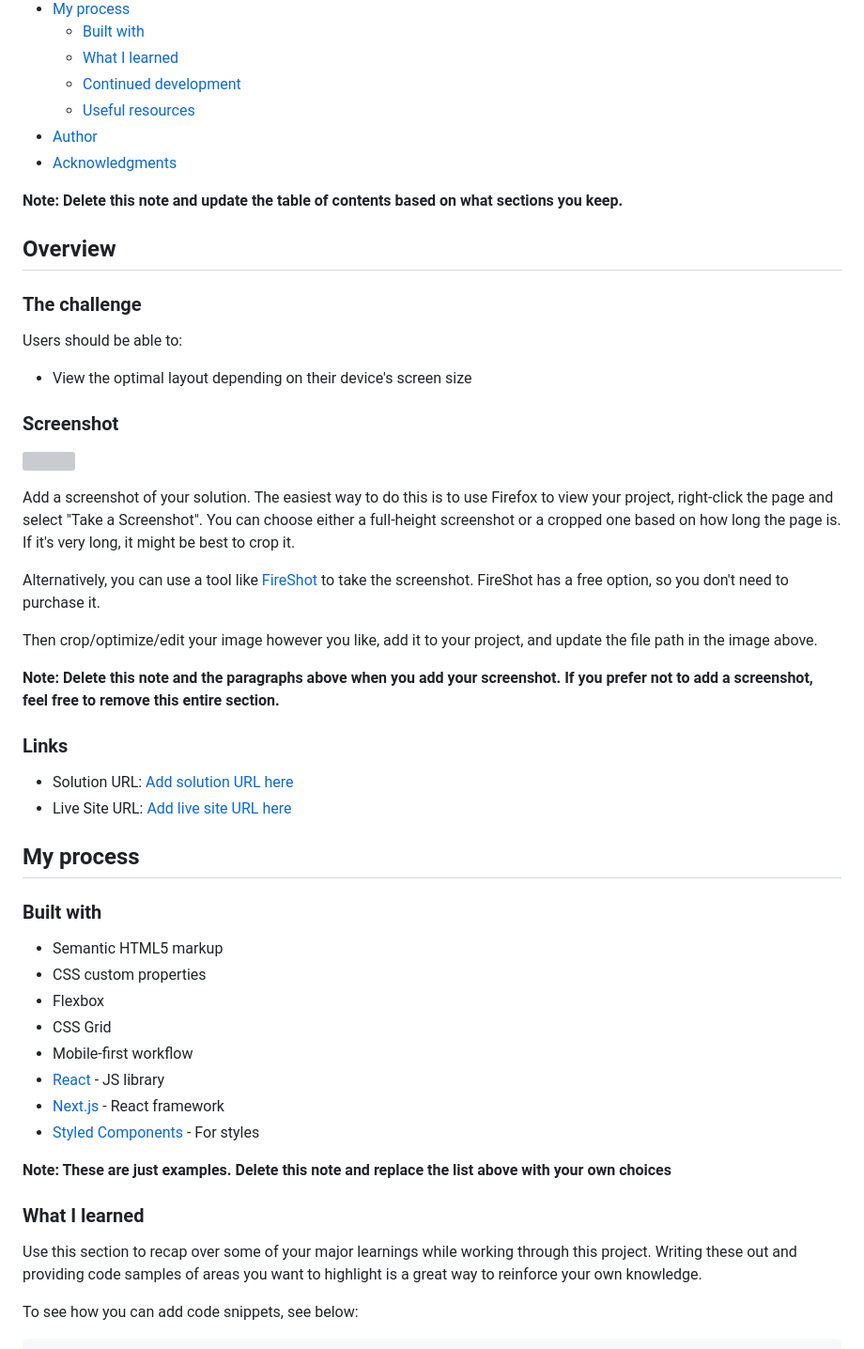
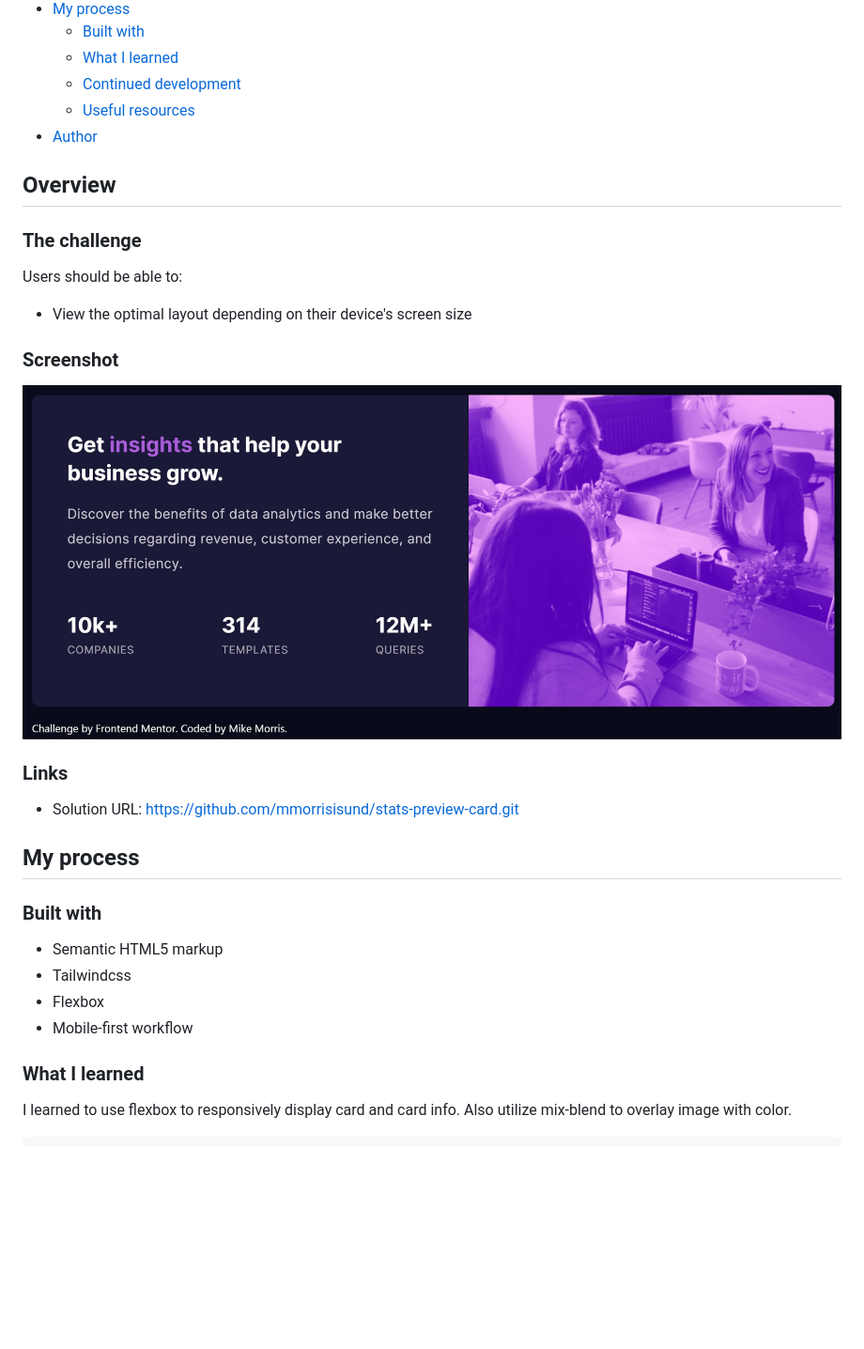
Before and after one commit to mmorrisisund/stats-preview-card, a Markdown page: README.md, the part around the change printed below. Shown: that part at 94% size. Rendered like a GitHub page; pictures changed too: screenshot.jpg (added); blank space fills up the shorter version; grey boxes are pictures that could not be loaded.

````diff
--- a/README.md
+++ b/README.md
@@ -14,9 +14,6 @@ This is a solution to the [Stats preview card component challenge on Frontend Me
   - [Continued development](#continued-development)
   - [Useful resources](#useful-resources)
 - [Author](#author)
-- [Acknowledgments](#acknowledgments)
-
-**Note: Delete this note and update the table of contents based on what sections you keep.**
 
 ## Overview
 
@@ -30,38 +27,21 @@ Users should be able to:
 
 ![](./screenshot.jpg)
 
-Add a screenshot of your solution. The easiest way to do this is to use Firefox to view your project, right-click the page and select "Take a Screenshot". You can choose either a full-height screenshot or a cropped one based on how long the page is. If it's very long, it might be best to crop it.
-
-Alternatively, you can use a tool like [FireShot](https://getfireshot.com/) to take the screenshot. FireShot has a free option, so you don't need to purchase it.
-
-Then crop/optimize/edit your image however you like, add it to your project, and update the file path in the image above.
-
-**Note: Delete this note and the paragraphs above when you add your screenshot. If you prefer not to add a screenshot, feel free to remove this entire section.**
-
 ### Links
 
-- Solution URL: [Add solution URL here](https://your-solution-url.com)
-- Live Site URL: [Add live site URL here](https://your-live-site-url.com)
+- Solution URL: https://github.com/mmorrisisund/stats-preview-card.git
 
 ## My process
 
 ### Built with
 
 - Semantic HTML5 markup
-- CSS custom properties
+- Tailwindcss
 - Flexbox
-- CSS Grid
 - Mobile-first workflow
-- [React](https://reactjs.org/) - JS library
-- [Next.js](https://nextjs.org/) - React framework
-- [Styled Components](https://styled-components.com/) - For styles
-
-**Note: These are just examples. Delete this note and replace the list above with your own choices**
 
 ### What I learned
 
-Use this section to recap over some of your major learnings while working through this project. Writing these out and providing code samples of areas you want to highlight is a great way to reinforce your own knowledge.
-
-To see how you can add code snippets, see below:
+I learned to use flexbox to responsively display card and card info. Also utilize mix-blend to overlay image with color.
 
 ```html
````
Also changed, not shown: other parts of README.md (+15 -30 lines).
